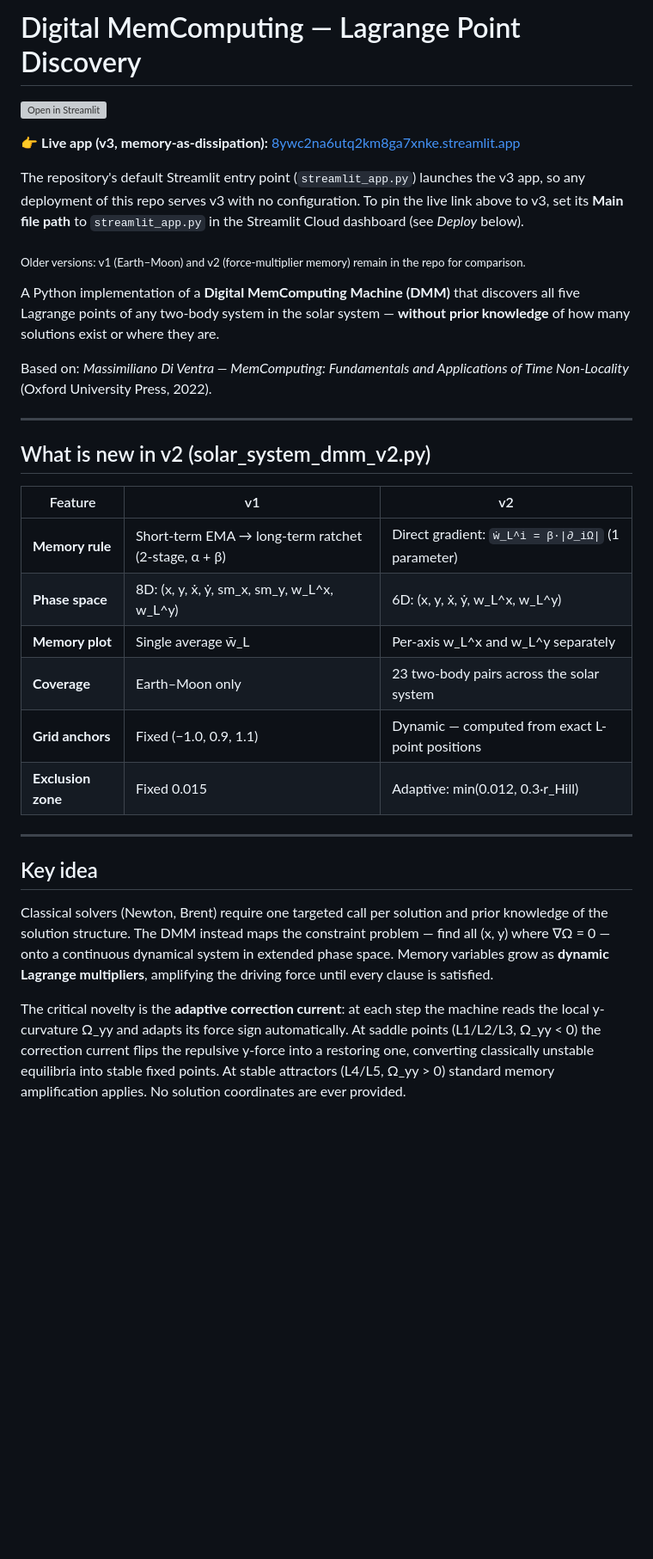
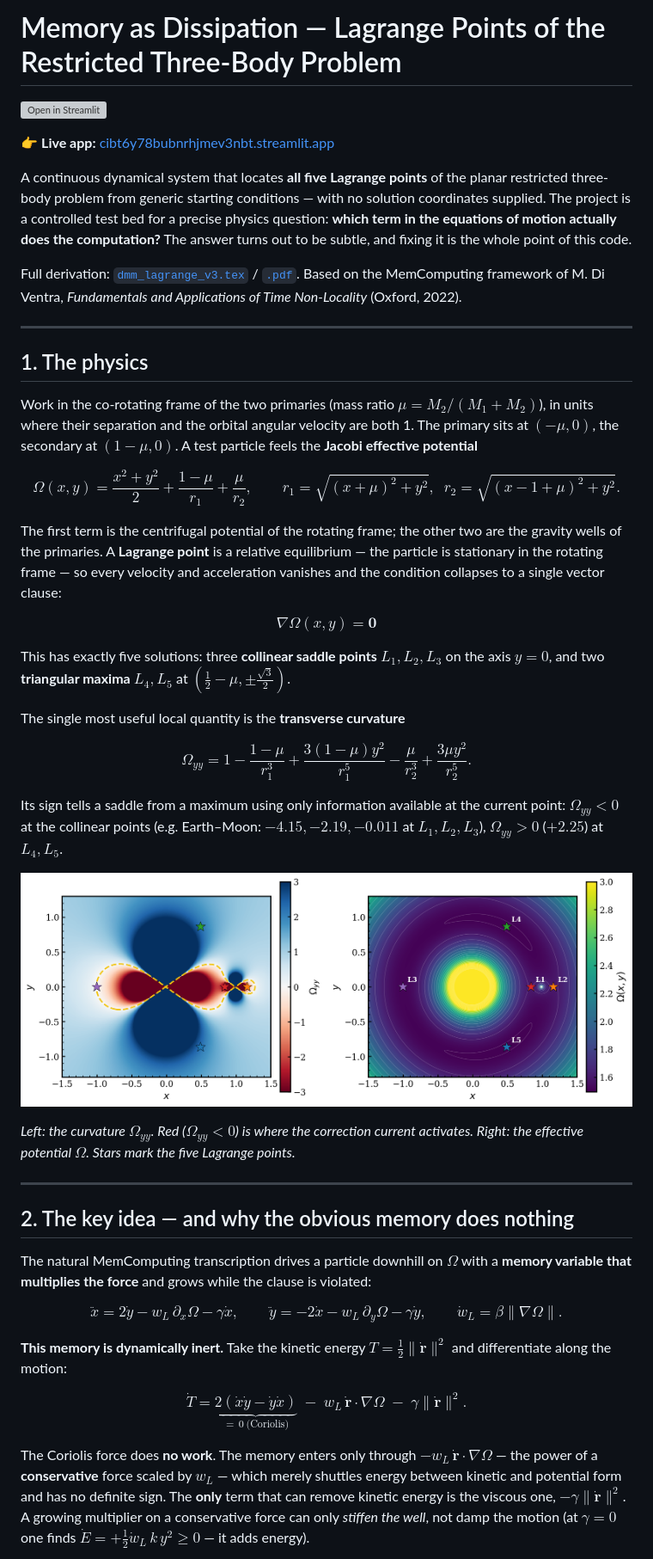
Before and after one commit to drhenrich/DigitalMemComputing, a Markdown page: README.md, the part around one of its changes. Shown at 86% size. Rendered like a GitHub page; blank space fills up the shorter version; grey boxes are pictures that could not be loaded.

```diff
--- a/README.md
+++ b/README.md
@@ -1,2 +1,2 @@
-# Digital MemComputing — Lagrange Point Discovery
+# Memory as Dissipation — Lagrange Points of the Restricted Three-Body Problem
 
@@ -4,39 +4,80 @@
 
-👉 **Live app (v3, memory-as-dissipation):** [8ywc2na6utq2km8ga7xnke.streamlit.app](https://8ywc2na6utq2km8ga7xnke.streamlit.app)
+👉 **Live app:** [cibt6y78bubnrhjmev3nbt.streamlit.app](https://cibt6y78bubnrhjmev3nbt.streamlit.app)
 
-The repository's default Streamlit entry point (`streamlit_app.py`) launches the
-v3 app, so any deployment of this repo serves v3 with no configuration. To pin
-the live link above to v3, set its **Main file path** to `streamlit_app.py` in
-the Streamlit Cloud dashboard (see *Deploy* below).
+A continuous dynamical system that locates **all five Lagrange points** of the
+planar restricted three-body problem from generic starting conditions — with no
+solution coordinates supplied. The project is a controlled test bed for a
+precise physics question: **which term in the equations of motion actually does
+the computation?** The answer turns out to be subtle, and fixing it is the whole
+point of this code.
 
-<sub>Older versions: v1 (Earth–Moon) and v2 (force-multiplier memory) remain in the repo for comparison.</sub>
-
-A Python implementation of a **Digital MemComputing Machine (DMM)** that discovers all five Lagrange points of any two-body system in the solar system — **without prior knowledge** of how many solutions exist or where they are.
-
-Based on: *Massimiliano Di Ventra — MemComputing: Fundamentals and Applications of Time Non-Locality* (Oxford University Press, 2022).
+Full derivation: [`dmm_lagrange_v3.tex`](dmm_lagrange_v3.tex) / [`.pdf`](dmm_lagrange_v3.pdf).
+Based on the MemComputing framework of M. Di Ventra, *Fundamentals and
+Applications of Time Non-Locality* (Oxford, 2022).
 
 ---
 
-## What is new in v2 (solar_system_dmm_v2.py)
+## 1. The physics
 
-| Feature | v1 | v2 |
-|---|---|---|
-| **Memory rule** | Short-term EMA → long-term ratchet (2-stage, α + β) | Direct gradient: `ẇ_L^i = β·\|∂_iΩ\|` (1 parameter) |
-| **Phase space** | 8D: (x, y, ẋ, ẏ, sm_x, sm_y, w_L^x, w_L^y) | 6D: (x, y, ẋ, ẏ, w_L^x, w_L^y) |
-| **Memory plot** | Single average w̄_L | Per-axis w_L^x and w_L^y separately |
-| **Coverage** | Earth–Moon only | 23 two-body pairs across the solar system |
-| **Grid anchors** | Fixed (−1.0, 0.9, 1.1) | Dynamic — computed from exact L-point positions |
-| **Exclusion zone** | Fixed 0.015 | Adaptive: min(0.012, 0.3·r_Hill) |
+Work in the co-rotating frame of the two primaries (mass ratio
+$\mu = M_2/(M_1+M_2)$), in units where their separation and the orbital angular
+velocity are both 1. The primary sits at $(-\mu,0)$, the secondary at
+$(1-\mu,0)$. A test particle feels the **Jacobi effective potential**
+
+$$\Omega(x,y)=\frac{x^2+y^2}{2}+\frac{1-\mu}{r_1}+\frac{\mu}{r_2},\qquad
+r_1=\sqrt{(x+\mu)^2+y^2},\;\; r_2=\sqrt{(x-1+\mu)^2+y^2}.$$
+
+The first term is the centrifugal potential of the rotating frame; the other two
+are the gravity wells of the primaries. A **Lagrange point** is a relative
+equilibrium — the particle is stationary in the rotating frame — so every
+velocity and acceleration vanishes and the condition collapses to a single
+vector clause:
+
+$$\boxed{\;\nabla\Omega(x,y)=\mathbf{0}\;}$$
+
+This has exactly five solutions: three **collinear saddle points** $L_1,L_2,L_3$
+on the axis $y=0$, and two **triangular maxima** $L_4,L_5$ at
+$(\tfrac12-\mu,\pm\tfrac{\sqrt3}{2})$.
+
+The single most useful local quantity is the **transverse curvature**
+
+$$\Omega_{yy}=1-\frac{1-\mu}{r_1^3}+\frac{3(1-\mu)y^2}{r_1^5}
+              -\frac{\mu}{r_2^3}+\frac{3\mu y^2}{r_2^5}.$$
+
+Its sign tells a saddle from a maximum using only information available at the
+current point: $\Omega_{yy}<0$ at the collinear points (e.g. Earth–Moon:
+$-4.15,-2.19,-0.011$ at $L_1,L_2,L_3$), $\Omega_{yy}>0$ ($+2.25$) at $L_4,L_5$.
+
+![Curvature and potential](fig_v3_curvature.png)
+
+*Left: the curvature $\Omega_{yy}$. Red ($\Omega_{yy}<0$) is where the
+correction current activates. Right: the effective potential $\Omega$. Stars
+mark the five Lagrange points.*
 
 ---
 
-## Key idea
+## 2. The key idea — and why the obvious memory does nothing
 
-Classical solvers (Newton, Brent) require one targeted call per solution and prior knowledge of the solution structure.
-The DMM instead maps the constraint problem — find all (x, y) where ∇Ω = 0 — onto a continuous dynamical system in extended phase space.
-Memory variables grow as **dynamic Lagrange multipliers**, amplifying the driving force until every clause is satisfied.
+The natural MemComputing transcription drives a particle downhill on $\Omega$
+with a **memory variable that multiplies the force** and grows while the clause
+is violated:
 
-The critical novelty is the **adaptive correction current**: at each step the machine reads the local y-curvature Ω_yy and adapts its force sign automatically.
-At saddle points (L1/L2/L3, Ω_yy < 0) the correction current flips the repulsive y-force into a restoring one, converting classically unstable equilibria into stable fixed points.
-At stable attractors (L4/L5, Ω_yy > 0) standard memory amplification applies.
-No solution coordinates are ever provided.
+$$\ddot x = 2\dot y - w_L\,\partial_x\Omega - \gamma\dot x,\qquad
+\ddot y = -2\dot x - w_L\,\partial_y\Omega - \gamma\dot y,\qquad
+\dot w_L = \beta\lVert\nabla\Omega\rVert .$$
+
+**This memory is dynamically inert.** Take the kinetic energy
+$T=\tfrac12\lVert\dot{\mathbf r}\rVert^2$ and differentiate along the motion:
+
+$$\dot T = \underbrace{2(\dot x\dot y-\dot y\dot x)}_{=\,0\ \text{(Coriolis)}}
+          \;-\;w_L\,\dot{\mathbf r}\cdot\nabla\Omega\;-\;\gamma\lVert\dot{\mathbf r}\rVert^2 .$$
+
+The Coriolis force does **no work**. The memory enters only through
+$-w_L\,\dot{\mathbf r}\cdot\nabla\Omega$ — the power of a **conservative** force
+scaled by $w_L$ — which merely shuttles energy between kinetic and potential
+form and has no definite sign. The **only** term that can remove kinetic energy
+is the viscous one, $-\gamma\lVert\dot{\mathbf r}\rVert^2$. A growing multiplier
+on a conservative force can only *stiffen the well*, not damp the motion (at
+$\gamma=0$ one finds $\dot E = +\tfrac12\dot w_L\,k\,y^2 \ge 0$ — it adds
+energy).
+
```
Also changed, not shown: other parts of README.md (+112 -152 lines).
